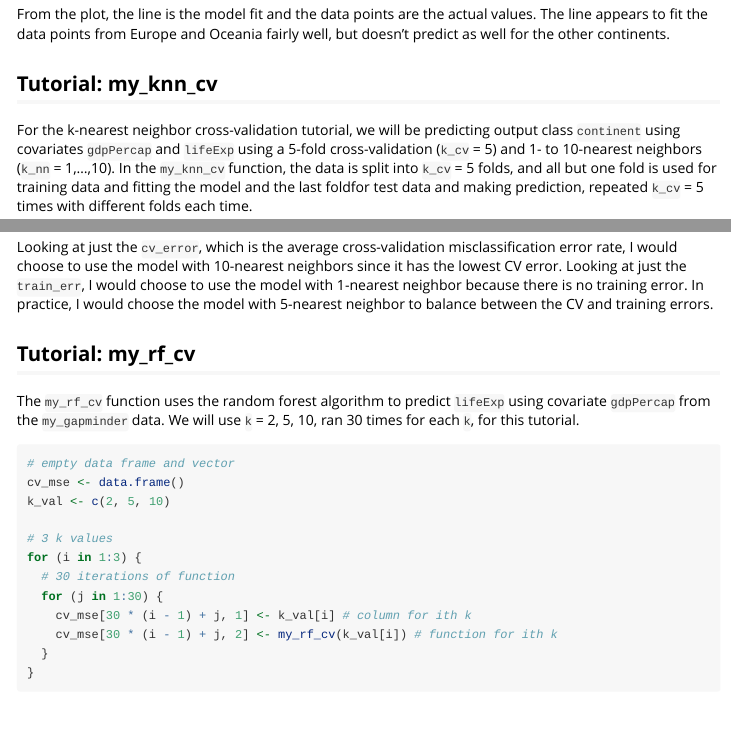
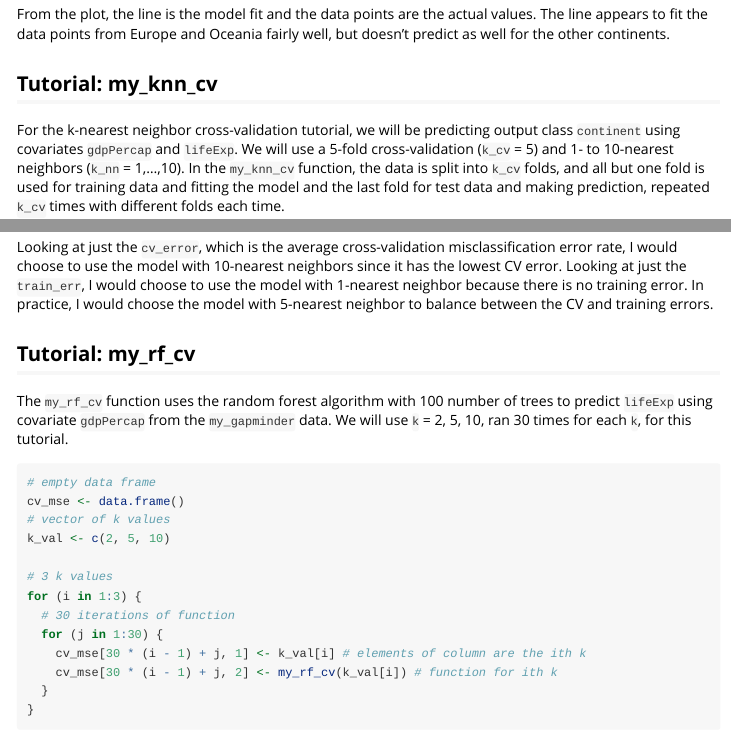
Before and after one commit to hchang23/firstpackage, an R Markdown document (vignettes/tutorial.Rmd): the page in a window 1100 px wide, from 2970 px down, and a second part further down, joined at a grey line. Rendered offline with R 4.5, knitr and Pandoc, with nearby package versions; code that draws random numbers runs with fixed seeds of ours; some code elsewhere in the file could not run offline.

Commit message:
Edit typos

````diff
--- a/vignettes/tutorial.Rmd
+++ b/vignettes/tutorial.Rmd
@@ -128,12 +128,12 @@ well, but doesn't predict as well for the other continents.
 ## Tutorial: my_knn_cv
 
 For the k-nearest neighbor cross-validation tutorial, we will be predicting
-output class `continent` using covariates `gdpPercap` and `lifeExp` using a
-5-fold cross-validation (`k_cv` = 5) and 1- to 10-nearest neighbors
+output class `continent` using covariates `gdpPercap` and `lifeExp`. We will use
+a 5-fold cross-validation (`k_cv` = 5) and 1- to 10-nearest neighbors
 (`k_nn` = 1,...,10). In the `my_knn_cv` function, the data is split into
-`k_cv` = 5 folds, and all but one fold is used for training data and fitting
-the model and the last foldfor test data and making prediction, repeated `k_cv`
-= 5 times with different folds each time.
+`k_cv` folds, and all but one fold is used for training data and fitting
+the model and the last fold for test data and making prediction, repeated `k_cv`
+times with different folds each time.
 
 ```{r}
 # empty vectors
@@ -165,20 +165,21 @@ balance between the CV and training errors.
 
 ## Tutorial: my_rf_cv
 
-The `my_rf_cv` function uses the random forest algorithm to predict `lifeExp`
-using covariate `gdpPercap` from the `my_gapminder` data. We will use `k` = 2,
-5, 10, ran 30 times for each `k`, for this tutorial.
+The `my_rf_cv` function uses the random forest algorithm with 100 number of
+trees to predict `lifeExp` using covariate `gdpPercap` from the `my_gapminder`
+data. We will use `k` = 2, 5, 10, ran 30 times for each `k`, for this tutorial.
 
 ```{r}
-# empty data frame and vector
+# empty data frame
 cv_mse <- data.frame()
+# vector of k values
 k_val <- c(2, 5, 10)
 
 # 3 k values
 for (i in 1:3) {
   # 30 iterations of function
   for (j in 1:30) {
-    cv_mse[30 * (i - 1) + j, 1] <- k_val[i] # column for ith k
+    cv_mse[30 * (i - 1) + j, 1] <- k_val[i] # elements of column are the ith k
     cv_mse[30 * (i - 1) + j, 2] <- my_rf_cv(k_val[i]) # function for ith k
   }
 }
````
Also changed, not shown: vignettes/tutorial.Rmd (2 more changed lines).
